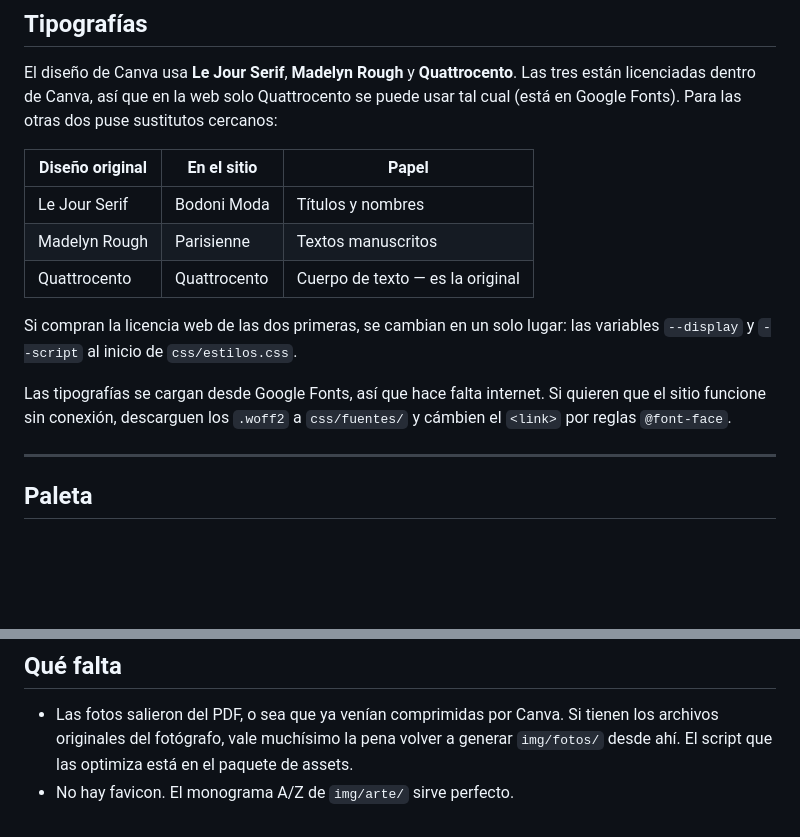
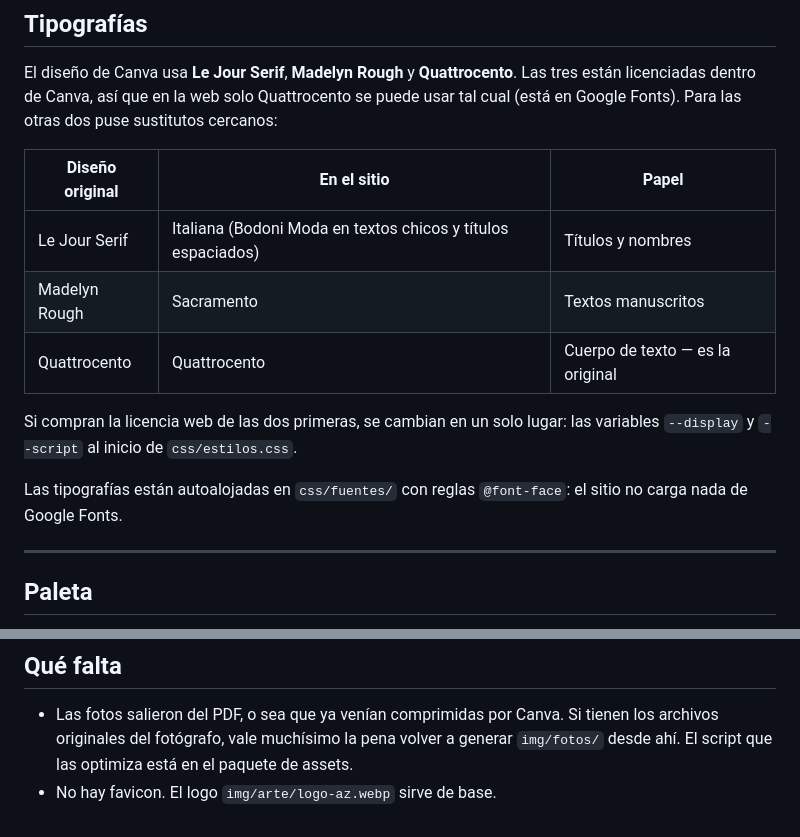
Before and after one commit to VillaCode/sitio-angelica-zaid, a Markdown page: README.md, 2 parts joined by grey strips. Rendered like a GitHub page; blank space fills up the shorter version.

Commit message:
Documentación: fuentes nuevas, estructura de las etiquetas y pendientes
Co-Authored-By: Claude Opus 5.5 <noreply@anthropic.com>

```diff
--- a/README.md
+++ b/README.md
@@ -80,16 +80,15 @@ cercanos:
 
 | Diseño original | En el sitio | Papel |
 |---|---|---|
-| Le Jour Serif | Bodoni Moda | Títulos y nombres |
-| Madelyn Rough | Parisienne | Textos manuscritos |
+| Le Jour Serif | Italiana (Bodoni Moda en textos chicos y títulos espaciados) | Títulos y nombres |
+| Madelyn Rough | Sacramento | Textos manuscritos |
 | Quattrocento | Quattrocento | Cuerpo de texto — es la original |
 
 Si compran la licencia web de las dos primeras, se cambian en un solo lugar:
 las variables `--display` y `--script` al inicio de `css/estilos.css`.
 
-Las tipografías se cargan desde Google Fonts, así que hace falta internet. Si
-quieren que el sitio funcione sin conexión, descarguen los `.woff2` a
-`css/fuentes/` y cámbien el `<link>` por reglas `@font-face`.
+Las tipografías están autoalojadas en `css/fuentes/` con reglas `@font-face`:
+el sitio no carga nada de Google Fonts.
 
 ---
 
@@ -171,4 +170,4 @@ antes de mandarlo: Safari en iOS tiene sus propias mañas.
 - Las fotos salieron del PDF, o sea que ya venían comprimidas por Canva. Si tienen
   los archivos originales del fotógrafo, vale muchísimo la pena volver a generar
   `img/fotos/` desde ahí. El script que las optimiza está en el paquete de assets.
-- No hay favicon. El monograma A/Z de `img/arte/` sirve perfecto.
+- No hay favicon. El logo `img/arte/logo-az.webp` sirve de base.
```
Also changed, not shown: CLAUDE.md (+41 -9 lines).
